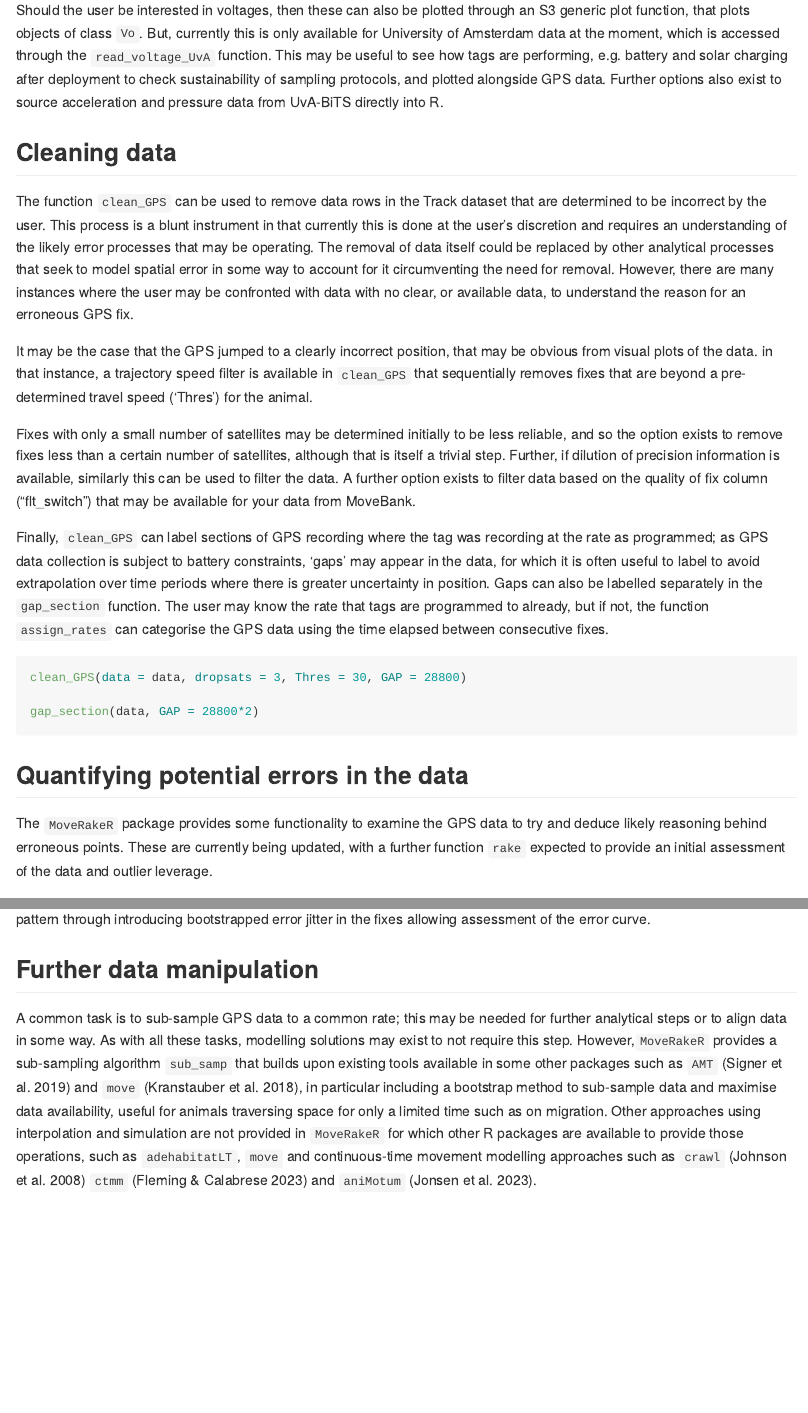
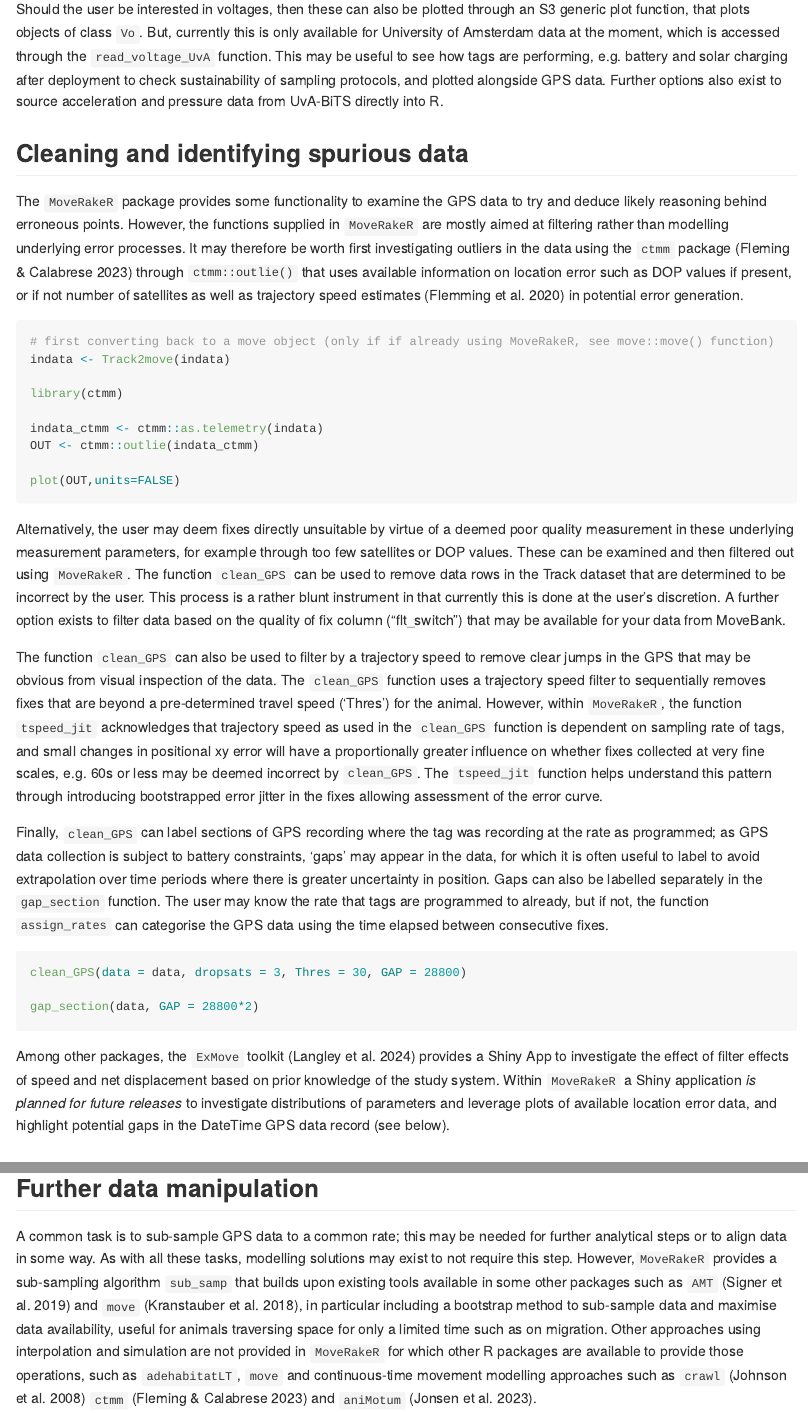
Before and after one commit to BritishTrustForOrnithology/MoveRakeR, an R Markdown document (README.Rmd): the page in a window 1100 px wide, from 3110 px down before the commit and from 3160 px down after it, so that both start at the same text, and a second part further down, joined at a grey line. The pictures show the output file README.md that the author committed with the source, drawn offline in the style of GitHub; long lines of code are wrapped; badge pictures from the web are left out.

Commit message:
Readme and documentation updates

````diff
--- a/README.Rmd
+++ b/README.Rmd
@@ -123,17 +124,27 @@
 Should the user be interested in voltages, then these can also be plotted through an S3 generic plot function, that plots objects of class `Vo`. But, currently this is only available for University of Amsterdam data at the moment, which is accessed through the `read_voltage_UvA` function. This may be useful to see how tags are performing, e.g. battery and solar charging after deployment to check sustainability of sampling protocols, and plotted alongside GPS data. Further options also exist to source acceleration
 and pressure data from UvA-BiTS directly into R.
 
-## Cleaning data
+## Cleaning and identifying spurious data
 
-The function `clean_GPS` can be used to remove data rows in the Track dataset that are determined
-to be incorrect by the user. This process is a blunt instrument in that currently this is done at the
-user's discretion and requires an understanding of the likely error processes that may be operating.
-The removal of data itself could be replaced by other analytical processes that seek to model spatial error in some way to account for it circumventing the need for removal. However, there are many instances where the user may be confronted with data with no clear, or available data, to understand the reason for an erroneous GPS fix.
+The `MoveRakeR` package provides some functionality to examine the GPS data to try and deduce likely reasoning behind erroneous points. However, the functions supplied in `MoveRakeR` are mostly aimed at filtering rather than modelling underlying error processes. It may therefore be worth first investigating outliers in the data using the `ctmm` package (Fleming & Calabrese 2023) through `ctmm::outlie()` that uses available information on location error such as DOP values if present, or if not number of satellites as well as trajectory speed estimates (Flemming et al. 2020) in potential error generation.
 
-It may be the case that the GPS jumped to a clearly incorrect position, that may be obvious from visual plots of the data. in that instance, a trajectory speed filter is available in `clean_GPS` that sequentially removes fixes that are beyond a pre-determined travel speed ('Thres') for the animal.
 
-Fixes with only a small number of satellites may be determined initially to be less reliable, and so the
-option exists to remove fixes less than a certain number of satellites, although that is itself a trivial step. Further, if dilution of precision information is available, similarly this can be used to filter the data. A further option exists to filter data based on the quality of fix column ("flt_switch") that may be available for your data from MoveBank.
+``` r
+# first converting back to a move object (only if if already using MoveRakeR, see move::move() function)
+indata <- Track2move(indata)
+
+library(ctmm)
+
+indata_ctmm <- ctmm::as.telemetry(indata)
+OUT <- ctmm::outlie(indata_ctmm)
+
+plot(OUT,units=FALSE)
+
+```
+
+Alternatively, the user may deem fixes directly unsuitable by virtue of a deemed poor quality measurement in these underlying measurement parameters, for example through too few satellites or DOP values. These can be examined and then filtered out using `MoveRakeR`. The function `clean_GPS` can be used to remove data rows in the Track dataset that are determined to be incorrect by the user. This process is a rather blunt instrument in that currently this is done at the user's discretion. A further option exists to filter data based on the quality of fix column ("flt_switch") that may be available for your data from MoveBank.
+
+The function `clean_GPS` can also be used to filter by a trajectory speed to remove clear jumps in the GPS that may be obvious from visual inspection of the data. The `clean_GPS` function uses a trajectory speed filter to sequentially removes fixes that are beyond a pre-determined travel speed ('Thres') for the animal. However, within `MoveRakeR`, the function `tspeed_jit` acknowledges that trajectory speed as used in the `clean_GPS` function is dependent on sampling rate of tags, and small changes in positional xy error will have a proportionally greater influence on whether fixes collected at very fine scales, e.g. 60s or less may be deemed incorrect by `clean_GPS`. The `tspeed_jit` function helps understand this pattern through introducing bootstrapped error jitter in the fixes allowing assessment of the error curve.
 
 Finally, `clean_GPS` can label sections of GPS recording where the tag was recording at the rate as programmed; as GPS data collection is subject to battery constraints, 'gaps' may appear in the data, for which it is often useful to label to avoid extrapolation over time periods where there is greater uncertainty in position. Gaps can also be labelled separately in the `gap_section` function. The user may know the rate that tags are programmed to already, but if not, the function `assign_rates` can categorise the GPS data using the time elapsed between consecutive fixes.
 
@@ -143,6 +154,4 @@
 gap_section(data, GAP = 28800*2)
 ```
 
-## Quantifying potential errors in the data
-
-The `MoveRakeR` package provides some functionality to examine the GPS data to try and deduce likely reasoning behind erroneous points. These are currently being updated, with a further function `rake` expected to provide an initial assessment of the data and outlier leverage.
+Among other packages, the `ExMove` toolkit (Langley et al. 2024) provides a Shiny App to investigate the effect of filter effects of speed and net displacement based on prior knowledge of the study system. Within `MoveRakeR` a Shiny application *is planned for future releases* to  investigate distributions of parameters and leverage plots of available location error data, and highlight potential gaps in the DateTime GPS data record (see below).
````
Also changed, not shown: R/MoveRakeR.R (+5 -0 lines), README.md, README.Rmd (10 more changed lines), 1 other file.
